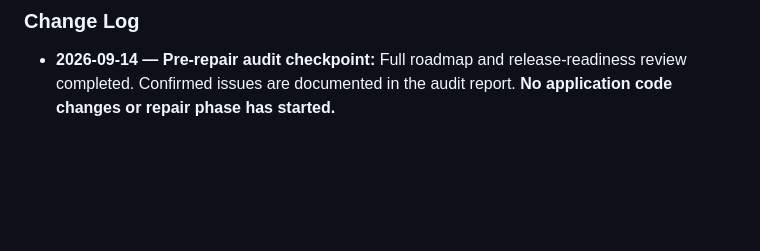
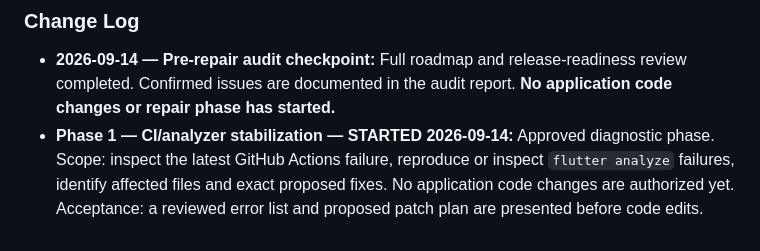
Before and after one commit to toufikben/productchat_studio, a Markdown page: ROADMAP.md, the part around the change. Drawn GitHub-style; blank space fills up the shorter version.

Commit message:
docs: record phase 1 diagnostic start

```diff
--- a/ROADMAP.md
+++ b/ROADMAP.md
@@ -289,3 +289,4 @@ All repair work must follow these rules:
 ### Change Log
 
 - **2026-09-14 — Pre-repair audit checkpoint:** Full roadmap and release-readiness review completed. Confirmed issues are documented in the audit report. **No application code changes or repair phase has started.**
+- **Phase 1 — CI/analyzer stabilization — STARTED 2026-09-14:** Approved diagnostic phase. Scope: inspect the latest GitHub Actions failure, reproduce or inspect `flutter analyze` failures, identify affected files and exact proposed fixes. No application code changes are authorized yet. Acceptance: a reviewed error list and proposed patch plan are presented before code edits.
```
